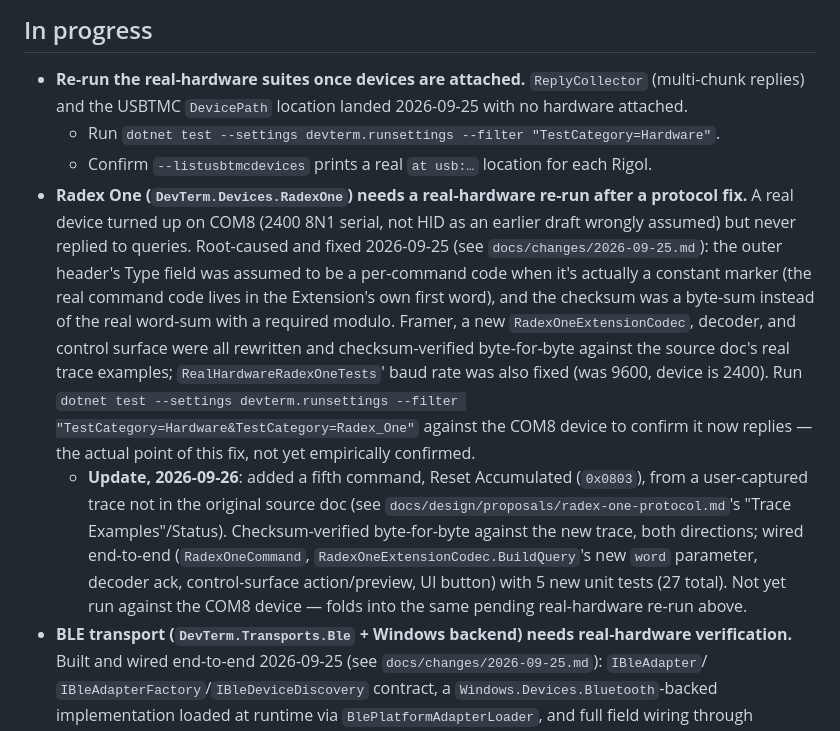
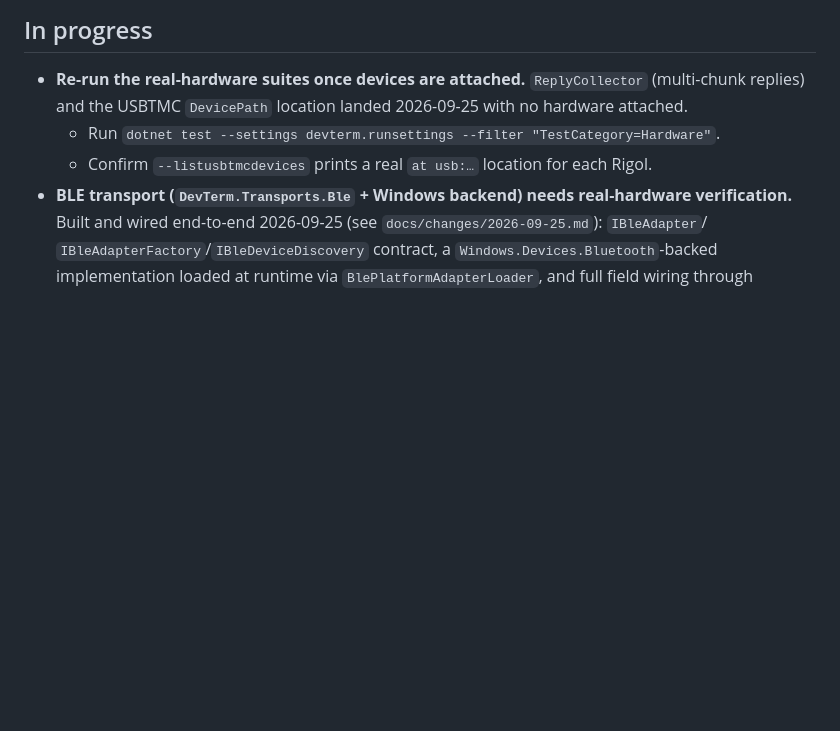
Before and after one commit to OutOfBandDevelopment/dev-term, a Markdown page: TODO.md, the part around the change. GitHub-like rendering; blank space fills up the shorter version.

Commit message:
Re-confirm Radex One on COM8 and drop the stale TODO entry
RealHardwareRadexOneTests still passes against the real device today
(CPM=33 Ambient=20 Accum=854), matching bug 061's original 2026-09-26
confirmation. TODO.md's Radex One entry predated that fix landing and
still claimed the real-hardware behavior was unconfirmed; removed now
that it's been verified twice.

```diff
--- a/TODO.md
+++ b/TODO.md
@@ -10,25 +10,6 @@ Completed work is logged by date under `docs/changes/`.
   USBTMC `DevicePath` location landed 2026-09-25 with no hardware attached.
   - Run `dotnet test --settings devterm.runsettings --filter "TestCategory=Hardware"`.
   - Confirm `--listusbtmcdevices` prints a real `at usb:…` location for each Rigol.
-- **Radex One (`DevTerm.Devices.RadexOne`) needs a real-hardware re-run after a protocol fix.** A
-  real device turned up on COM8 (2400 8N1 serial, not HID as an earlier draft wrongly assumed) but
-  never replied to queries. Root-caused and fixed 2026-09-25 (see `docs/changes/2026-09-25.md`): the
-  outer header's Type field was assumed to be a per-command code when it's actually a constant
-  marker (the real command code lives in the Extension's own first word), and the checksum was a
-  byte-sum instead of the real word-sum with a required modulo. Framer, a new
-  `RadexOneExtensionCodec`, decoder, and control surface were all rewritten and checksum-verified
-  byte-for-byte against the source doc's real trace examples; `RealHardwareRadexOneTests`' baud rate
-  was also fixed (was 9600, device is 2400). Run
-  `dotnet test --settings devterm.runsettings --filter "TestCategory=Hardware&TestCategory=Radex_One"`
-  against the COM8 device to confirm it now replies — the actual point of this fix, not yet
-  empirically confirmed.
-  - **Update, 2026-09-26**: added a fifth command, Reset Accumulated (`0x0803`), from a
-    user-captured trace not in the original source doc (see
-    `docs/design/proposals/radex-one-protocol.md`'s "Trace Examples"/Status). Checksum-verified
-    byte-for-byte against the new trace, both directions; wired end-to-end (`RadexOneCommand`,
-    `RadexOneExtensionCodec.BuildQuery`'s new `word` parameter, decoder ack, control-surface
-    action/preview, UI button) with 5 new unit tests (27 total). Not yet run against the COM8
-    device — folds into the same pending real-hardware re-run above.
 - **BLE transport (`DevTerm.Transports.Ble` + Windows backend) needs real-hardware verification.**
   Built and wired end-to-end 2026-09-25 (see `docs/changes/2026-09-25.md`): `IBleAdapter`/
   `IBleAdapterFactory`/`IBleDeviceDiscovery` contract, a `Windows.Devices.Bluetooth`-backed
```
Also changed, not shown: 1 other file.
